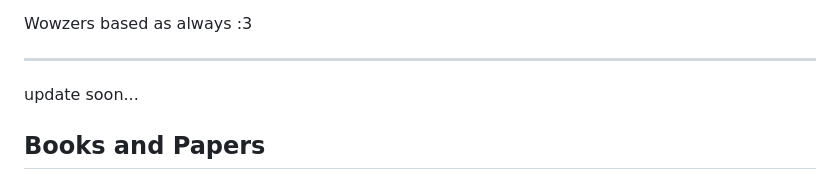
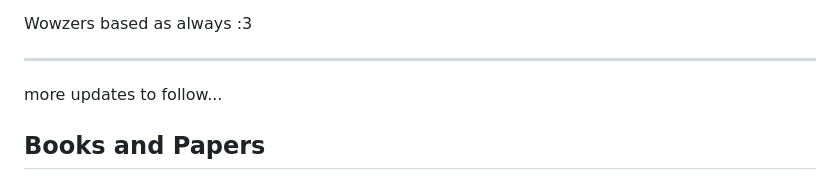
Before and after one commit to homelessananpat/awesome-music-technology, a Markdown page: README.md, the part around the change. GitHub-like rendering.

```diff
--- a/README.md
+++ b/README.md
@@ -21,7 +21,7 @@ hav fun learning music technology!!!
 Wowzers based as always :3
 
 ---
-update soon...
+more updates to follow...
 
 ## Books and Papers
 * [Yamaha The Sound Reinforcement Handbook (2nd ed.)](https://archive.org/details/gary-davis-gary-d.-davis-ralph-jones-yamaha-international-cor-the-sound-reinforc/mode/2up) = they teached me the whole book very essential
```
